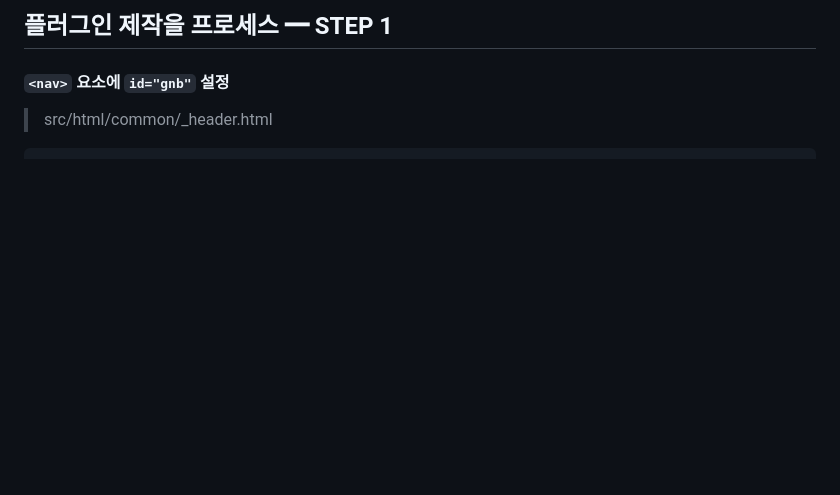
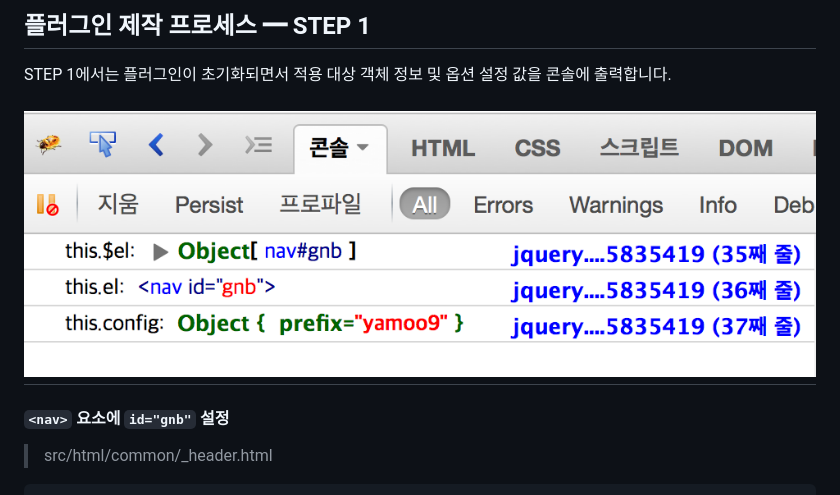
Before and after one commit to yamoo9/jQueryPluginStartKit, a Markdown page: README.md, the part around the change. Rendered like a GitHub page; pictures changed too: GUIDE/log-init.png (added); blank space fills up the shorter version.

Commit message:
STEP 1 결과 화면 추가 및 내용 정리

```diff
--- a/README.md
+++ b/README.md
@@ -1,4 +1,9 @@
-## 플러그인 제작을 프로세스 ━ STEP 1
+## 플러그인 제작 프로세스 ━ STEP 1
+
+STEP 1에서는 플러그인이 초기화되면서 적용 대상 객체 정보 및 옵션 설정 값을 콘솔에 출력합니다.
+
+![init() 수행 결과 출력](GUIDE/log-init.png)
+-
 
 #### `<nav>` 요소에 `id="gnb"` 설정
 
```
